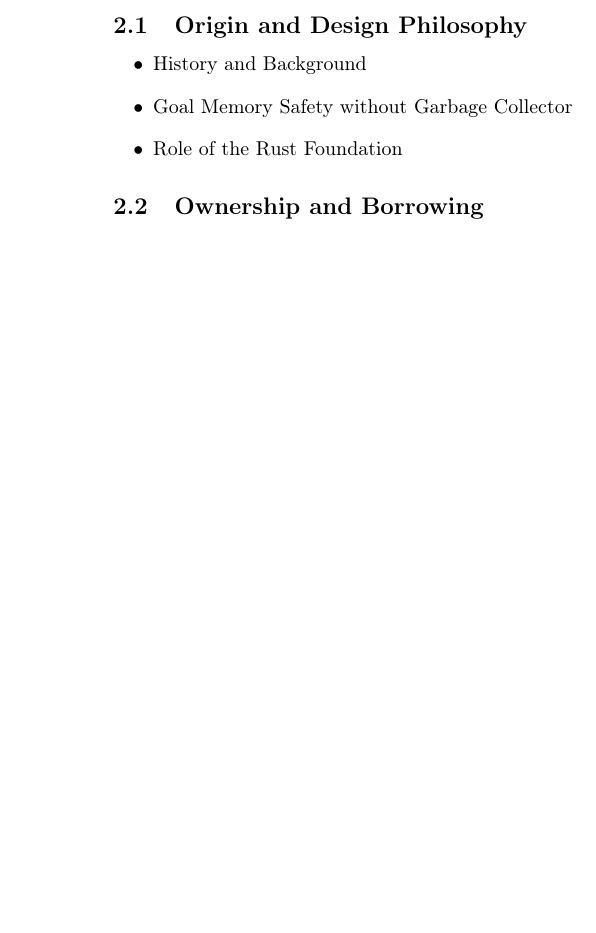
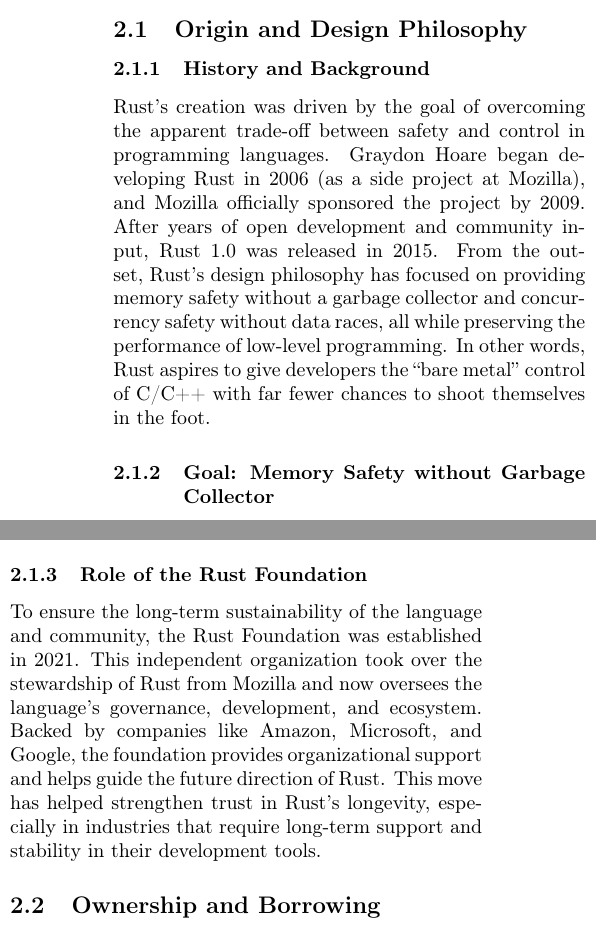
Before and after one commit to artur-snnr/Programmiersprachen-im-Vergleich, a LaTeX paper (Latex/paper.tex): part of one column of page 1 of 2 before the commit and two parts of the columns of page 1 of 2 after it, the two joined at a grey line, cut so that both start at the same text, the shorter picture padded with empty space. Compiled offline with pdfLaTeX.

Commit message:
Origin and Design Philosophy

```diff
--- a/Latex/paper.tex
+++ b/Latex/paper.tex
@@ -35,11 +35,21 @@
 
 \section{Rust Highlights}
 \subsection{Origin and Design Philosophy}
-\begin{itemize}
-    \item History and Background
-    \item Goal Memory Safety without Garbage Collector
-    \item Role of the Rust Foundation
-\end{itemize}
+
+\subsubsection{History and Background}
+
+Rust's creation was driven by the goal of overcoming the apparent trade-off between safety and control in programming languages. Graydon Hoare began developing Rust in 2006 (as a side project at Mozilla), and Mozilla officially sponsored the project by 2009. After years of open development and community input, Rust 1.0 was released in 2015. From the outset, Rust's design philosophy has focused on providing memory safety without a garbage collector and concurrency safety without data races, all while preserving the performance of low-level programming. In other words, Rust aspires to give developers the “bare metal” control of C/C++ with far fewer chances to shoot themselves in the foot.
+
+\subsubsection{Goal: Memory Safety without Garbage Collector}
+
+A core tenet of Rust's philosophy is to enforce memory safety statically (at compile time) rather than through runtime checks. Rust features a strong static type system and an ownership model that together enforce strict safety guarantees. Common causes of bugs in C/C++ (such as dangling pointers, double frees, or buffer overflows) are prevented in Rust by design, because the language rules simply disallow those dangerous patterns in safe code. If needed, Rust does permit escaping the strict rules via an \texttt{unsafe} keyword (for instance, to interface with low-level hardware or optimize a critical routine), but unsafe blocks are explicitly marked and encapsulated, and the programmer must then ensure safety manually. Even with this escape hatch, the overall approach is that safe Rust code is memory-safe and free of undefined behavior. This approach has been successful: Rust has quickly gained a reputation for reliability and has been adopted in domains like operating system kernels, browser engines, and even space systems software where reliability is paramount.
+
+Memory safety in Rust is achieved without using a garbage collector, which is a distinguishing aspect of its design. Instead of automatic garbage collection, Rust uses deterministic memory management through its ownership system. This eliminates the runtime overhead of a GC and avoids nondeterministic pauses, while still preventing use-after-free and other memory errors at compile time. The language also emphasizes zero-cost abstractions, meaning that higher-level constructs (like generics, iterators, traits, or async functions) compile down to code that is as efficient as hand-written low-level C code.
+
+\subsubsection{Role of the Rust Foundation}
+
+To ensure the long-term sustainability of the language and community, the Rust Foundation was established in 2021. This independent organization took over the stewardship of Rust from Mozilla and now oversees the language's governance, development, and ecosystem. Backed by companies like Amazon, Microsoft, and Google, the foundation provides organizational support and helps guide the future direction of Rust. This move has helped strengthen trust in Rust's longevity, especially in industries that require long-term support and stability in their development tools.
+
 
 \subsection{Ownership and Borrowing}
 \begin{itemize}
```
